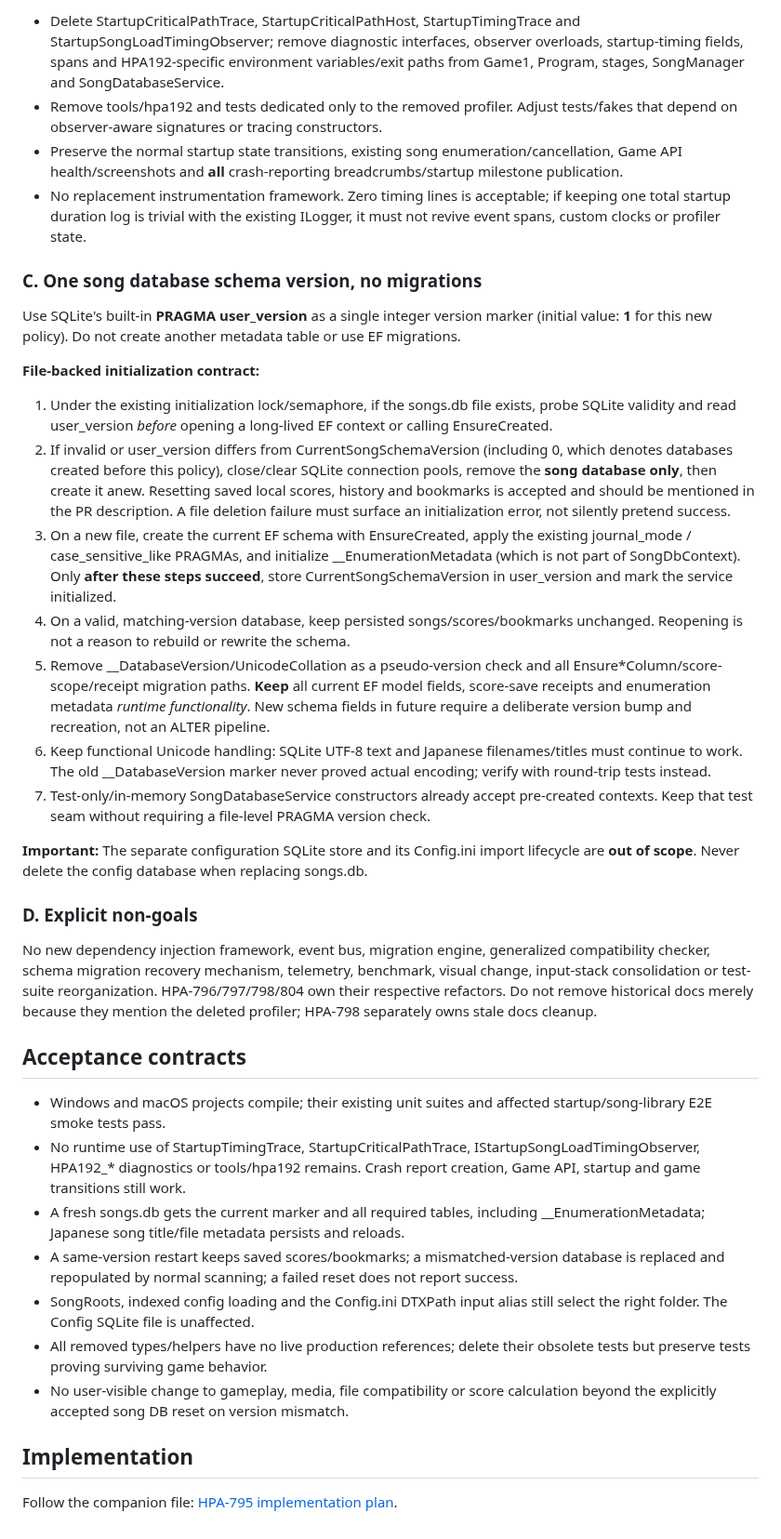
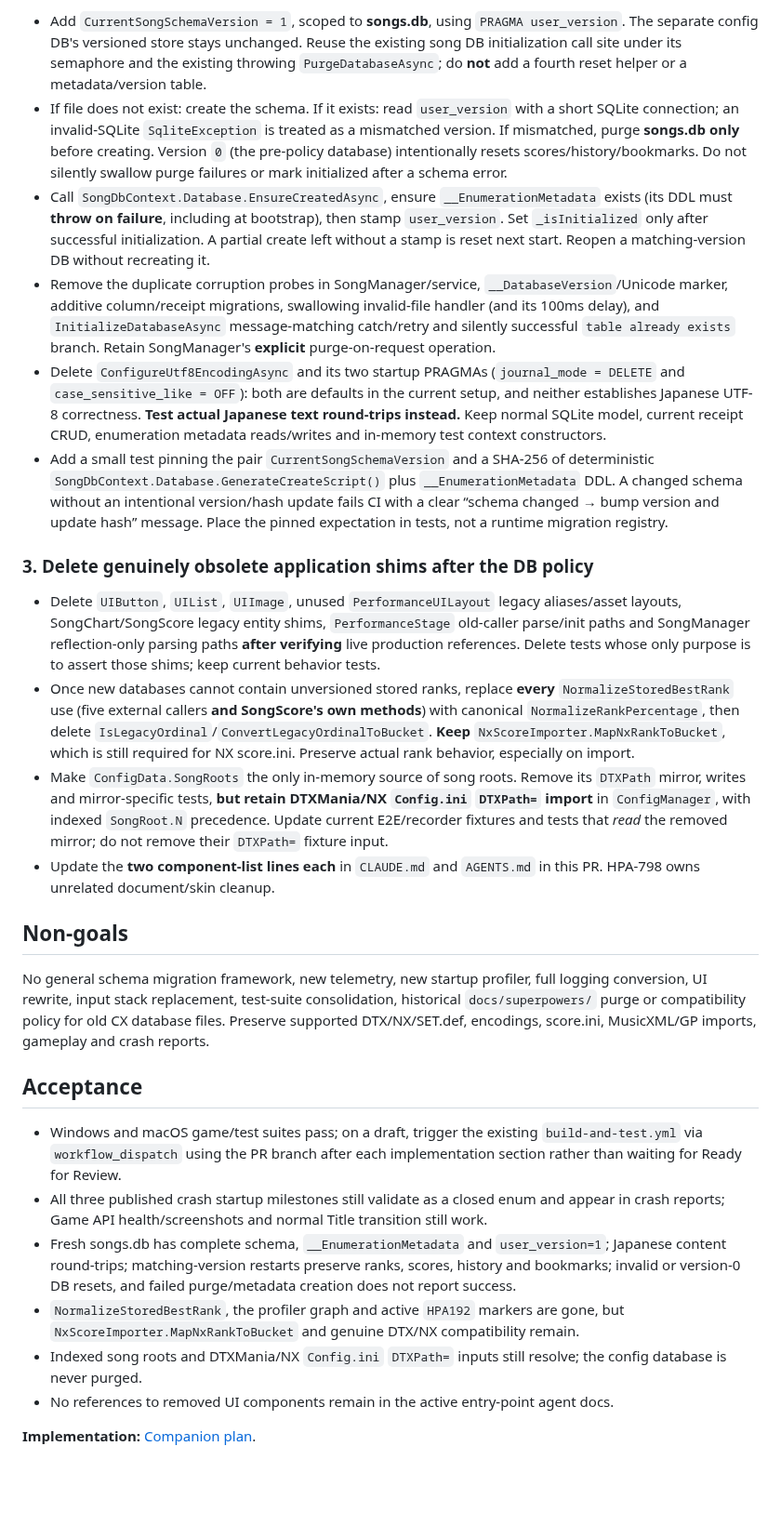
Before and after one commit to cwchanap/DTXManiaCX, a Markdown page: docs/proposals/2026-11-07-hpa-795-design.md, the part around one of its changes. Shown at 93% size. GitHub-like rendering; blank space fills up the shorter version.

Commit message:
docs(HPA-795): address crash milestone, DB reset and cleanup review

```diff
--- a/docs/proposals/2026-11-07-hpa-795-design.md
+++ b/docs/proposals/2026-11-07-hpa-795-design.md
@@ -33,39 +34,29 @@ This is deletion and consolidation, **not** a rewrite of the startup pipeline or
 
-- Delete StartupCriticalPathTrace, StartupCriticalPathHost, StartupTimingTrace and StartupSongLoadTimingObserver; remove diagnostic interfaces, observer overloads, startup-timing fields, spans and HPA192-specific environment variables/exit paths from Game1, Program, stages, SongManager and SongDatabaseService.
-- Remove tools/hpa192 and tests dedicated only to the removed profiler. Adjust tests/fakes that depend on observer-aware signatures or tracing constructors.
-- Preserve the normal startup state transitions, existing song enumeration/cancellation, Game API health/screenshots and **all** crash-reporting breadcrumbs/startup milestone publication.
-- No replacement instrumentation framework. Zero timing lines is acceptable; if keeping one total startup duration log is trivial with the existing ILogger, it must not revive event spans, custom clocks or profiler state.
+- Add `CurrentSongSchemaVersion = 1`, scoped to **songs.db**, using `PRAGMA user_version`. The separate config DB's versioned store stays unchanged. Reuse the existing song DB initialization call site under its semaphore and the existing throwing `PurgeDatabaseAsync`; do **not** add a fourth reset helper or a metadata/version table.
+- If file does not exist: create the schema. If it exists: read `user_version` with a short SQLite connection; an invalid-SQLite `SqliteException` is treated as a mismatched version. If mismatched, purge **songs.db only** before creating. Version `0` (the pre-policy database) intentionally resets scores/history/bookmarks. Do not silently swallow purge failures or mark initialized after a schema error.
+- Call `SongDbContext.Database.EnsureCreatedAsync`, ensure `__EnumerationMetadata` exists (its DDL must **throw on failure**, including at bootstrap), then stamp `user_version`. Set `_isInitialized` only after successful initialization. A partial create left without a stamp is reset next start. Reopen a matching-version DB without recreating it.
+- Remove the duplicate corruption probes in SongManager/service, `__DatabaseVersion`/Unicode marker, additive column/receipt migrations, swallowing invalid-file handler (and its 100ms delay), and `InitializeDatabaseAsync` message-matching catch/retry and silently successful `table already exists` branch. Retain SongManager's **explicit** purge-on-request operation.
+- Delete `ConfigureUtf8EncodingAsync` and its two startup PRAGMAs (`journal_mode = DELETE` and `case_sensitive_like = OFF`): both are defaults in the current setup, and neither establishes Japanese UTF-8 correctness. **Test actual Japanese text round-trips instead.** Keep normal SQLite model, current receipt CRUD, enumeration metadata reads/writes and in-memory test context constructors.
+- Add a small test pinning the pair `CurrentSongSchemaVersion` and a SHA-256 of deterministic `SongDbContext.Database.GenerateCreateScript()` plus `__EnumerationMetadata` DDL. A changed schema without an intentional version/hash update fails CI with a clear “schema changed → bump version and update hash” message. Place the pinned expectation in tests, not a runtime migration registry.
 
-### C. One song database schema version, no migrations
+### 3. Delete genuinely obsolete application shims **after** the DB policy
 
-Use SQLite's built-in **PRAGMA user_version** as a single integer version marker (initial value: **1** for this new policy). Do not create another metadata table or use EF migrations.
+- Delete `UIButton`, `UIList`, `UIImage`, unused `PerformanceUILayout` legacy aliases/asset layouts, SongChart/SongScore legacy entity shims, `PerformanceStage` old-caller parse/init paths and SongManager reflection-only parsing paths **after verifying** live production references. Delete tests whose only purpose is to assert those shims; keep current behavior tests.
+- Once new databases cannot contain unversioned stored ranks, replace **every** `NormalizeStoredBestRank` use (five external callers **and SongScore's own methods**) with canonical `NormalizeRankPercentage`, then delete `IsLegacyOrdinal`/`ConvertLegacyOrdinalToBucket`. **Keep** `NxScoreImporter.MapNxRankToBucket`, which is still required for NX score.ini. Preserve actual rank behavior, especially on import.
+- Make `ConfigData.SongRoots` the only in-memory source of song roots. Remove its `DTXPath` mirror, writes and mirror-specific tests, **but retain DTXMania/NX `Config.ini` `DTXPath=` import** in `ConfigManager`, with indexed `SongRoot.N` precedence. Update current E2E/recorder fixtures and tests that *read* the removed mirror; do not remove their `DTXPath=` fixture input.
+- Update the **two component-list lines each** in `CLAUDE.md` and `AGENTS.md` in this PR. HPA-798 owns unrelated document/skin cleanup.
 
-**File-backed initialization contract:**
+## Non-goals
 
-1. Under the existing initialization lock/semaphore, if the songs.db file exists, probe SQLite validity and read user_version *before* opening a long-lived EF context or calling EnsureCreated.
-2. If invalid or user_version differs from CurrentSongSchemaVersion (including 0, which denotes databases created before this policy), close/clear SQLite connection pools, remove the **song database only**, then create it anew. Resetting saved local scores, history and bookmarks is accepted and should be mentioned in the PR description. A file deletion failure must surface an initialization error, not silently pretend success.
-3. On a new file, create the current EF schema with EnsureCreated, apply the existing journal_mode / case_sensitive_like PRAGMAs, and initialize __EnumerationMetadata (which is not part of SongDbContext). Only **after these steps succeed**, store CurrentSongSchemaVersion in user_version and mark the service initialized.
-4. On a valid, matching-version database, keep persisted songs/scores/bookmarks unchanged. Reopening is not a reason to rebuild or rewrite the schema.
-5. Remove __DatabaseVersion/UnicodeCollation as a pseudo-version check and all Ensure*Column/score-scope/receipt migration paths. **Keep** all current EF model fields, score-save receipts and enumeration metadata *runtime functionality*. New schema fields in future require a deliberate version bump and recreation, not an ALTER pipeline.
-6. Keep functional Unicode handling: SQLite UTF-8 text and Japanese filenames/titles must continue to work. The old __DatabaseVersion marker never proved actual encoding; verify with round-trip tests instead.
-7. Test-only/in-memory SongDatabaseService constructors already accept pre-created contexts. Keep that test seam without requiring a file-level PRAGMA version check.
+No general schema migration framework, new telemetry, new startup profiler, full logging conversion, UI rewrite, input stack replacement, test-suite consolidation, historical `docs/superpowers/` purge or compatibility policy for old CX database files. Preserve supported DTX/NX/SET.def, encodings, score.ini, MusicXML/GP imports, gameplay and crash reports.
 
-**Important:** The separate configuration SQLite store and its Config.ini import lifecycle are **out of scope**. Never delete the config database when replacing songs.db.
+## Acceptance
 
-### D. Explicit non-goals
+- Windows and macOS game/test suites pass; on a draft, trigger the existing `build-and-test.yml` via `workflow_dispatch` using the PR branch after each implementation section rather than waiting for Ready for Review.
+- All three published crash startup milestones still validate as a closed enum and appear in crash reports; Game API health/screenshots and normal Title transition still work.
+- Fresh songs.db has complete schema, `__EnumerationMetadata` and `user_version=1`; Japanese content round-trips; matching-version restarts preserve ranks, scores, history and bookmarks; invalid or version-0 DB resets, and failed purge/metadata creation does not report success.
+- `NormalizeStoredBestRank`, the profiler graph and active `HPA192` markers are gone, but `NxScoreImporter.MapNxRankToBucket` and genuine DTX/NX compatibility remain.
+- Indexed song roots and DTXMania/NX `Config.ini` `DTXPath=` inputs still resolve; the config database is never purged.
+- No references to removed UI components remain in the active entry-point agent docs.
 
-No new dependency injection framework, event bus, migration engine, generalized compatibility checker, schema migration recovery mechanism, telemetry, benchmark, visual change, input-stack consolidation or test-suite reorganization. HPA-796/797/798/804 own their respective refactors. Do not remove historical docs merely because they mention the deleted profiler; HPA-798 separately owns stale docs cleanup.
-
-## Acceptance contracts
-
-- Windows and macOS projects compile; their existing unit suites and affected startup/song-library E2E smoke tests pass.
-- No runtime use of StartupTimingTrace, StartupCriticalPathTrace, IStartupSongLoadTimingObserver, HPA192_* diagnostics or tools/hpa192 remains. Crash report creation, Game API, startup and game transitions still work.
-- A fresh songs.db gets the current marker and all required tables, including __EnumerationMetadata; Japanese song title/file metadata persists and reloads.
-- A same-version restart keeps saved scores/bookmarks; a mismatched-version database is replaced and repopulated by normal scanning; a failed reset does not report success.
-- SongRoots, indexed config loading and the Config.ini DTXPath input alias still select the right folder. The Config SQLite file is unaffected.
-- All removed types/helpers have no live production references; delete their obsolete tests but preserve tests proving surviving game behavior.
-- No user-visible change to gameplay, media, file compatibility or score calculation beyond the explicitly accepted song DB reset on version mismatch.
-
-## Implementation
-
-Follow the companion file: [HPA-795 implementation plan](./2026-11-07-hpa-795-implementation-plan.md).
+**Implementation:** [Companion plan](./2026-11-07-hpa-795-implementation-plan.md).
```
Also changed, not shown: other parts of docs/proposals/2026-11-07-hpa-795-design.md (+21 -20 lines).
